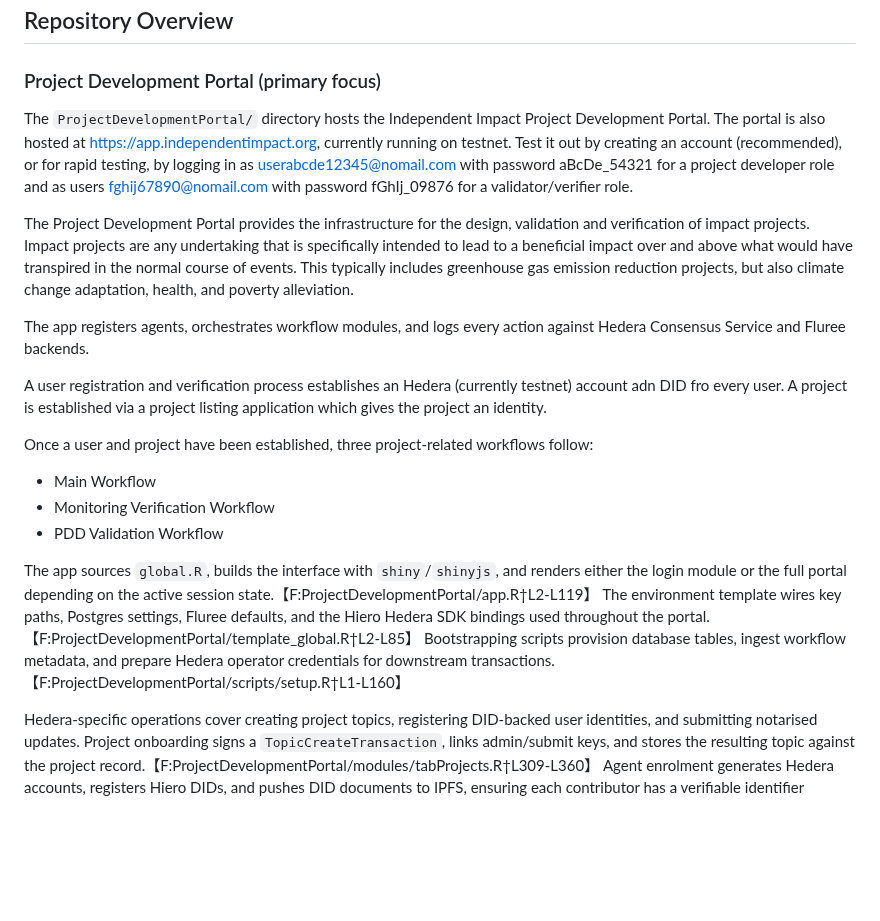
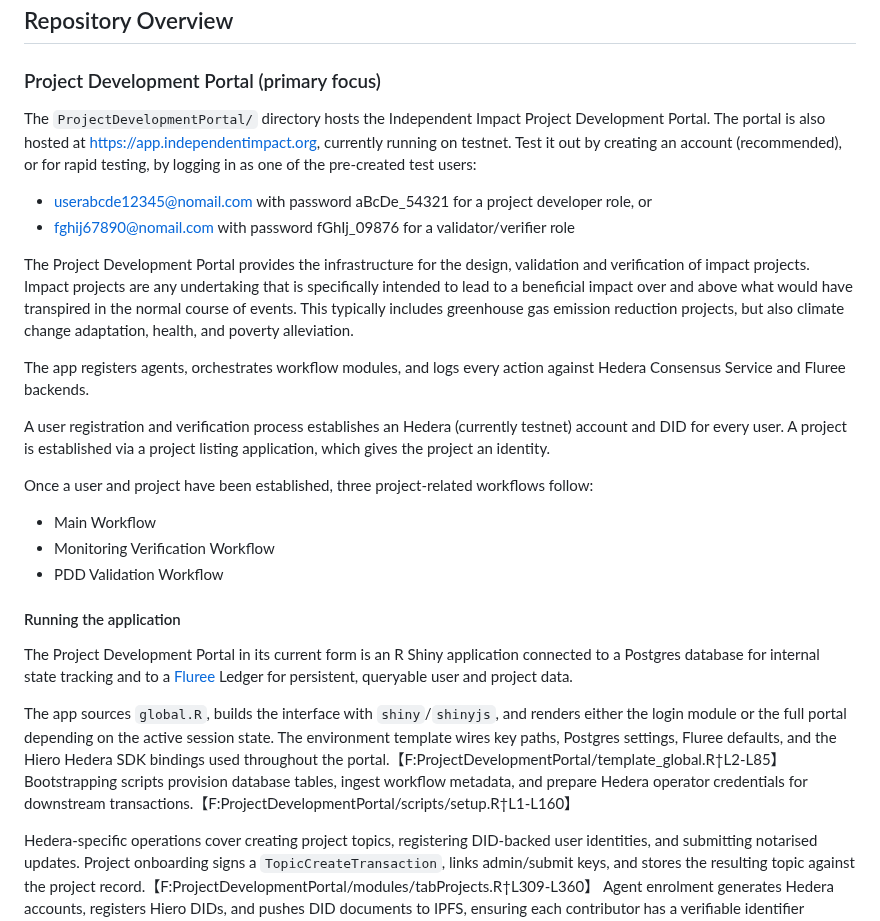
Before and after one commit to IndependentImpact/IndependentImpactHederaAfrica2025, a Markdown page: README.md, the part around the change. Drawn GitHub-style; blank space fills up the shorter version.

```diff
--- a/README.md
+++ b/README.md
@@ -10,13 +10,16 @@ This repository contains a submission for the 2025 Hedera Africa Hackathon
 
 ## Repository Overview
 ### Project Development Portal (primary focus)
-The `ProjectDevelopmentPortal/` directory hosts the Independent Impact Project Development Portal. The portal is also hosted at https://app.independentimpact.org, currently running on testnet. Test it out by creating an account (recommended), or for rapid testing, by logging in as userabcde12345@nomail.com with password aBcDe_54321 for a project developer role and as users fghij67890@nomail.com with password fGhIj_09876 for a validator/verifier role.
+The `ProjectDevelopmentPortal/` directory hosts the Independent Impact Project Development Portal. The portal is also hosted at https://app.independentimpact.org, currently running on testnet. Test it out by creating an account (recommended), or for rapid testing, by logging in as one of the pre-created test users:
+
+* userabcde12345@nomail.com with password aBcDe_54321 for a project developer role,  or
+* fghij67890@nomail.com with password fGhIj_09876 for a validator/verifier role
 
 The Project Development Portal provides the infrastructure for the design, validation and verification of impact projects. Impact projects are any undertaking that is specifically intended to lead to a beneficial impact over and above what would have transpired in the normal course of events. This typically includes greenhouse gas emission reduction projects, but also climate change adaptation, health, and poverty alleviation.
 
 The app registers agents, orchestrates workflow modules, and logs every action against Hedera Consensus Service and Fluree backends.
 
-A user registration and verification process establishes an Hedera (currently testnet) account adn DID fro every user. A project is established via a project listing application which gives the project an identity.
+A user registration and verification process establishes an Hedera (currently testnet) account and DID for every user. A project is established via a project listing application, which gives the project an identity.
 
 Once a user and project have been established, three project-related workflows follow:
 
@@ -24,7 +27,11 @@ Once a user and project have been established, three project-related workflows f
 * Monitoring Verification Workflow
 * PDD Validation Workflow
 
-The app sources `global.R`, builds the interface with `shiny`/`shinyjs`, and renders either the login module or the full portal depending on the active session state.【F:ProjectDevelopmentPortal/app.R†L2-L119】 The environment template wires key paths, Postgres settings, Fluree defaults, and the Hiero Hedera SDK bindings used throughout the portal.【F:ProjectDevelopmentPortal/template_global.R†L2-L85】 Bootstrapping scripts provision database tables, ingest workflow metadata, and prepare Hedera operator credentials for downstream transactions.【F:ProjectDevelopmentPortal/scripts/setup.R†L1-L160】
+#### Running the application
+
+The Project Development Portal in its current form is an R Shiny application connected to a Postgres database for internal state tracking and to a [Fluree](https://flur.ee) Ledger for persistent, queryable user and project data.
+
+The app sources `global.R`, builds the interface with `shiny`/`shinyjs`, and renders either the login module or the full portal depending on the active session state. The environment template wires key paths, Postgres settings, Fluree defaults, and the Hiero Hedera SDK bindings used throughout the portal.【F:ProjectDevelopmentPortal/template_global.R†L2-L85】 Bootstrapping scripts provision database tables, ingest workflow metadata, and prepare Hedera operator credentials for downstream transactions.【F:ProjectDevelopmentPortal/scripts/setup.R†L1-L160】
 
 Hedera-specific operations cover creating project topics, registering DID-backed user identities, and submitting notarised updates. Project onboarding signs a `TopicCreateTransaction`, links admin/submit keys, and stores the resulting topic against the project record.【F:ProjectDevelopmentPortal/modules/tabProjects.R†L309-L360】 Agent enrolment generates Hedera accounts, registers Hiero DIDs, and pushes DID documents to IPFS, ensuring each contributor has a verifiable identifier anchored on Hedera Testnet.【F:ProjectDevelopmentPortal/modules/createIndImpAccount.R†L336-L438】 Document publication encrypts workflow payloads, decrypts topic keys, and executes `TopicMessageSubmitTransaction` calls before retrieving the mirror-sequenced message ID for audit trails.【F:ProjectDevelopmentPortal/functions/submitDocToHedera.R†L300-L360】
 
```
